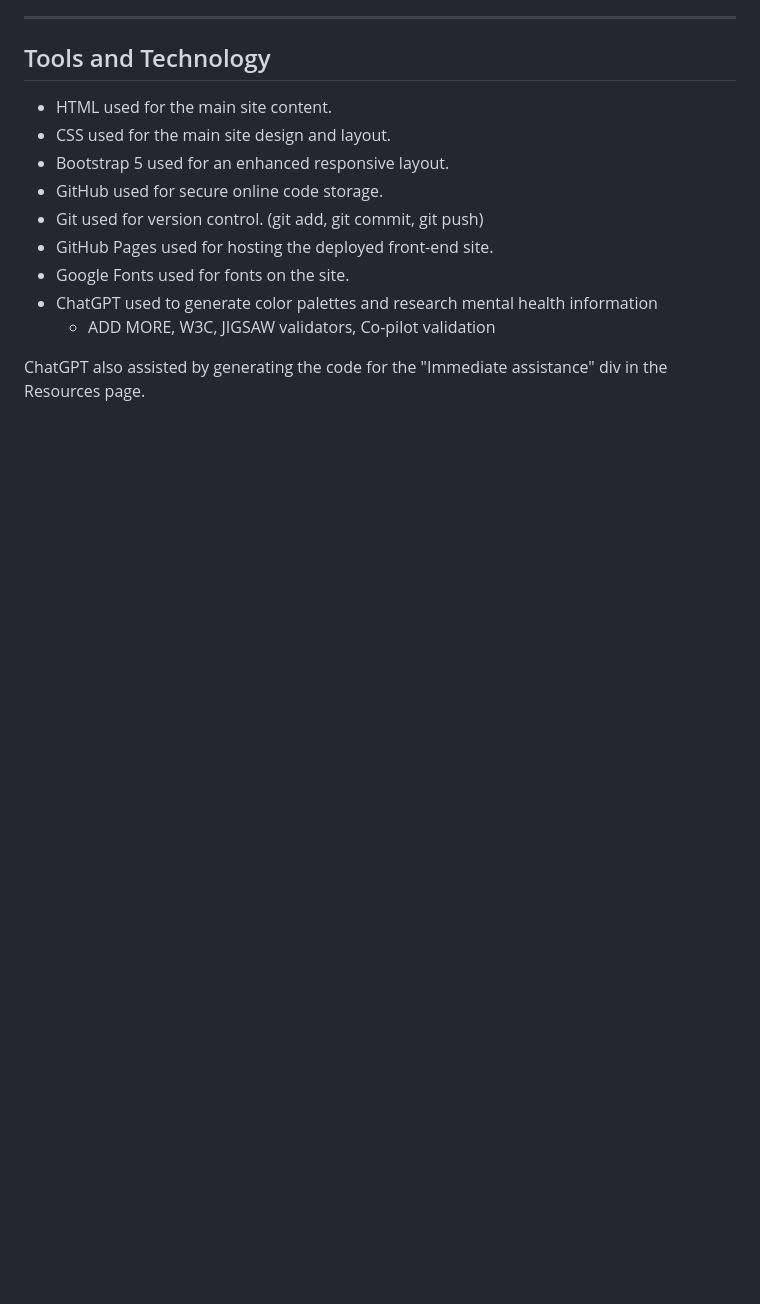
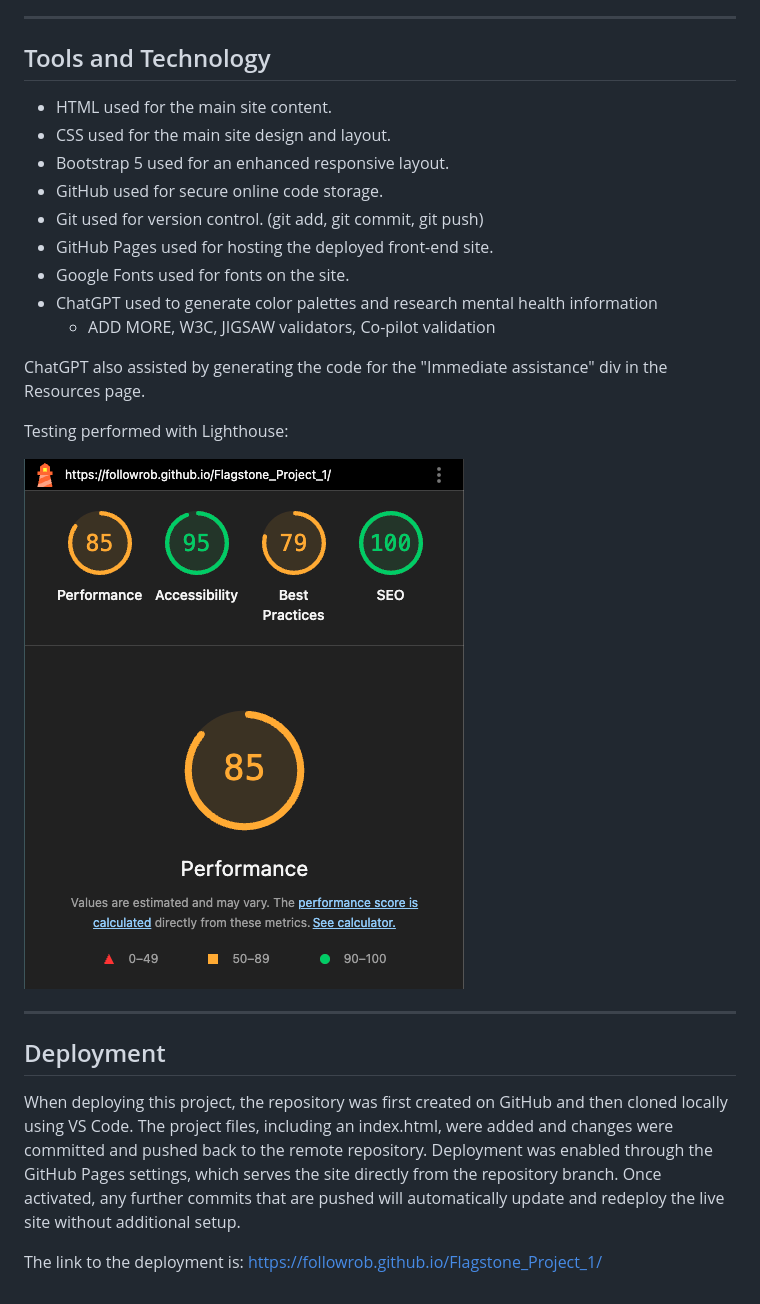
Before and after one commit to FollowRob/Flagstone_Project_1, a Markdown page: README.md, the part around one of its changes. GitHub-like rendering; pictures changed too: assets/images/lighthouse.png (added); blank space fills up the shorter version.

```diff
--- a/README.md
+++ b/README.md
@@ -61,3 +66,15 @@ Font Awesome was used for icons used in the footer and elsewhere.
   * ADD MORE, W3C, JIGSAW validators, Co-pilot validation
 
 ChatGPT also assisted by generating the code for the "Immediate assistance" div in the Resources page.
+
+Testing performed with Lighthouse:
+
+![Testing performed with Lighthouse](assets/images/lighthouse.png)
+
+- - -
+
+## Deployment
+
+When deploying this project, the repository was first created on GitHub and then cloned locally using VS Code. The project files, including an index.html, were added and changes were committed and pushed back to the remote repository. Deployment was enabled through the GitHub Pages settings, which serves the site directly from the repository branch. Once activated, any further commits that are pushed will automatically update and redeploy the live site without additional setup.
+
+The link to the deployment is: https://followrob.github.io/Flagstone_Project_1/
```
Also changed, not shown: other parts of README.md (+9 -4 lines), assets/images/palette.png (added), 3 other files.
